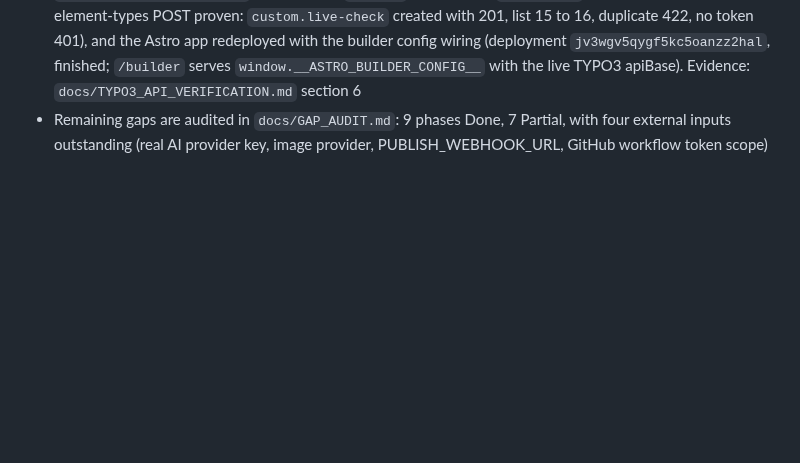
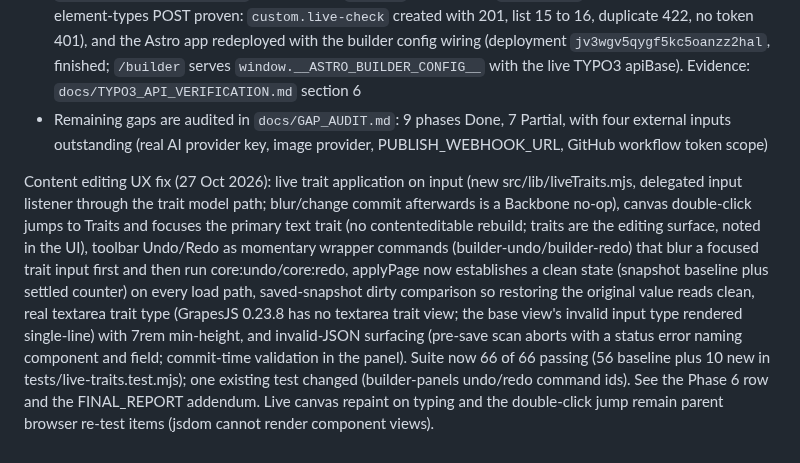
Before and after one commit to crayonwebstudio/astrotypo3, a Markdown page: docs/IMPLEMENTATION_STATUS.md, the part around the change. Rendered like a GitHub page; blank space fills up the shorter version.

```diff
--- a/docs/IMPLEMENTATION_STATUS.md
+++ b/docs/IMPLEMENTATION_STATUS.md
@@ -45,3 +45,5 @@ TYPO3 runtime executed locally on 20 Oct 2026 (TYPO3 13.4.36 test instance, exte
 - Astro wired to the live TYPO3: `TYPO3_CONTENT_API_URL=https://typo3.woodwolfdigital.com/api/content/v1` set on the Astro app, redeployed (deployments `iv8muichwyo3dlsl2ts15zfh` and `88xkjn5d9d5plodbozezjnhf`, finished). Live verification: `/`, `/about`, `/builder`, `/templates`, `/audit`, `/sitemap.xml`, `/robots.txt` all 200, unknown slug 404, homepage and about render the TYPO3 content (hero heading and about sections match the TYPO3 API responses; titles come from the TYPO3 page records after a fallback fix in the Astro slug and index routes), the GrapesJS builder bundle is served at `/builder`, and the Astro demo API routes still answer 200 for published pages and 401 for tokenless drafts
 - Polish pass (20 Oct 2026): extension `ApiMiddleware` gained CORS support for the builder (origin allowlist: the Astro host plus localhost dev origins; OPTIONS preflight answered with 204 before auth), `apps/typo3-cms/composer.lock` committed (TYPO3 13.4.36), TYPO3 app redeployed (deployment `uoipzrrpvgwbqocyxhkysnlq`, finished; live `/typo3/`, registry and `pages/home` re-verified 200; live element-types POST proven: `custom.live-check` created with 201, list 15 to 16, duplicate 422, no token 401), and the Astro app redeployed with the builder config wiring (deployment `jv3wgv5qygf5kc5oanzz2hal`, finished; `/builder` serves `window.__ASTRO_BUILDER_CONFIG__` with the live TYPO3 apiBase). Evidence: `docs/TYPO3_API_VERIFICATION.md` section 6
 - Remaining gaps are audited in `docs/GAP_AUDIT.md`: 9 phases Done, 7 Partial, with four external inputs outstanding (real AI provider key, image provider, PUBLISH_WEBHOOK_URL, GitHub workflow token scope)
+
+Content editing UX fix (27 Oct 2026): live trait application on input (new src/lib/liveTraits.mjs, delegated input listener through the trait model path; blur/change commit afterwards is a Backbone no-op), canvas double-click jumps to Traits and focuses the primary text trait (no contenteditable rebuild; traits are the editing surface, noted in the UI), toolbar Undo/Redo as momentary wrapper commands (builder-undo/builder-redo) that blur a focused trait input first and then run core:undo/core:redo, applyPage now establishes a clean state (snapshot baseline plus settled counter) on every load path, saved-snapshot dirty comparison so restoring the original value reads clean, real textarea trait type (GrapesJS 0.23.8 has no textarea trait view; the base view's invalid input type rendered single-line) with 7rem min-height, and invalid-JSON surfacing (pre-save scan aborts with a status error naming component and field; commit-time validation in the panel). Suite now 66 of 66 passing (56 baseline plus 10 new in tests/live-traits.test.mjs); one existing test changed (builder-panels undo/redo command ids). See the Phase 6 row and the FINAL_REPORT addendum. Live canvas repaint on typing and the double-click jump remain parent browser re-test items (jsdom cannot render component views).
```
